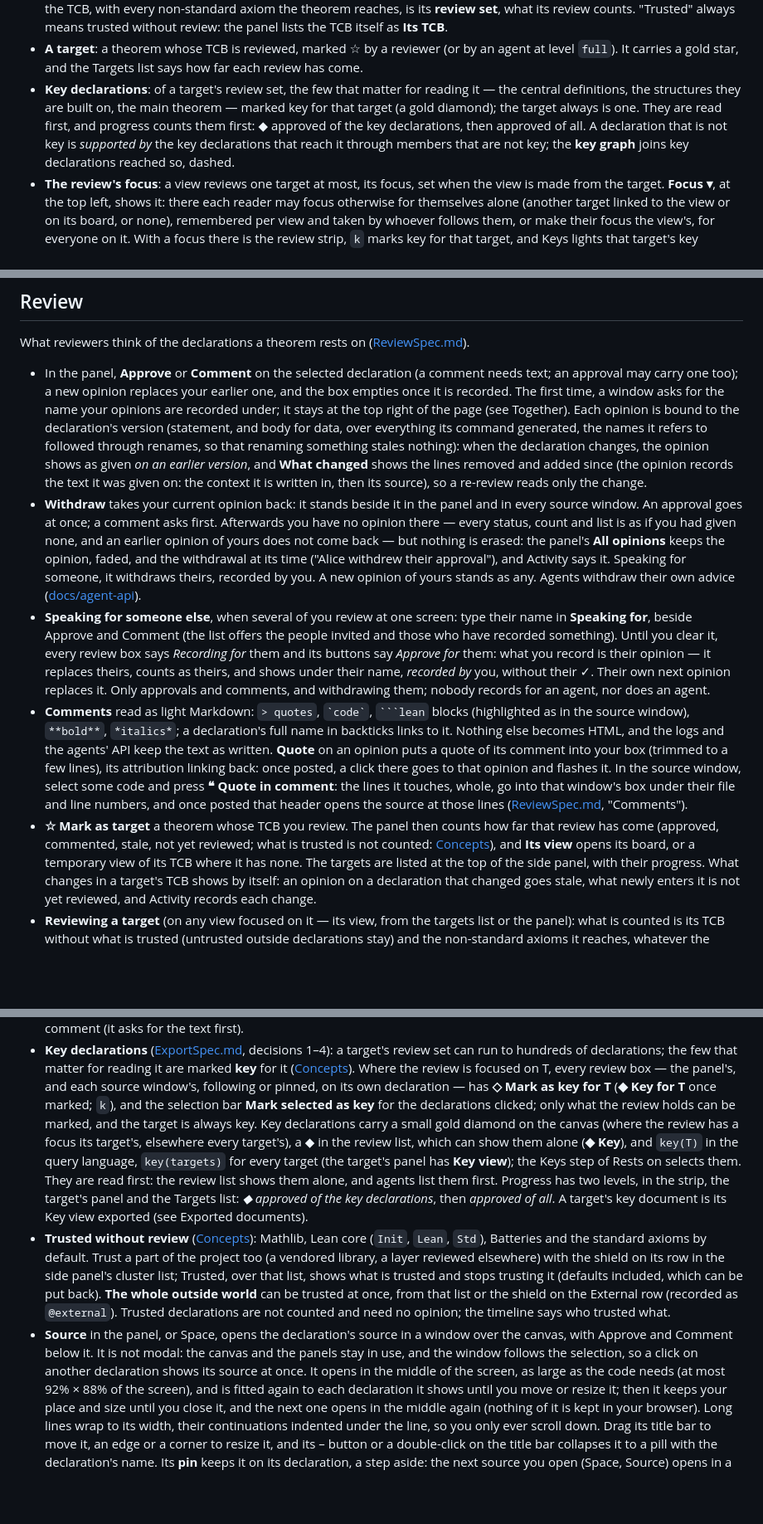
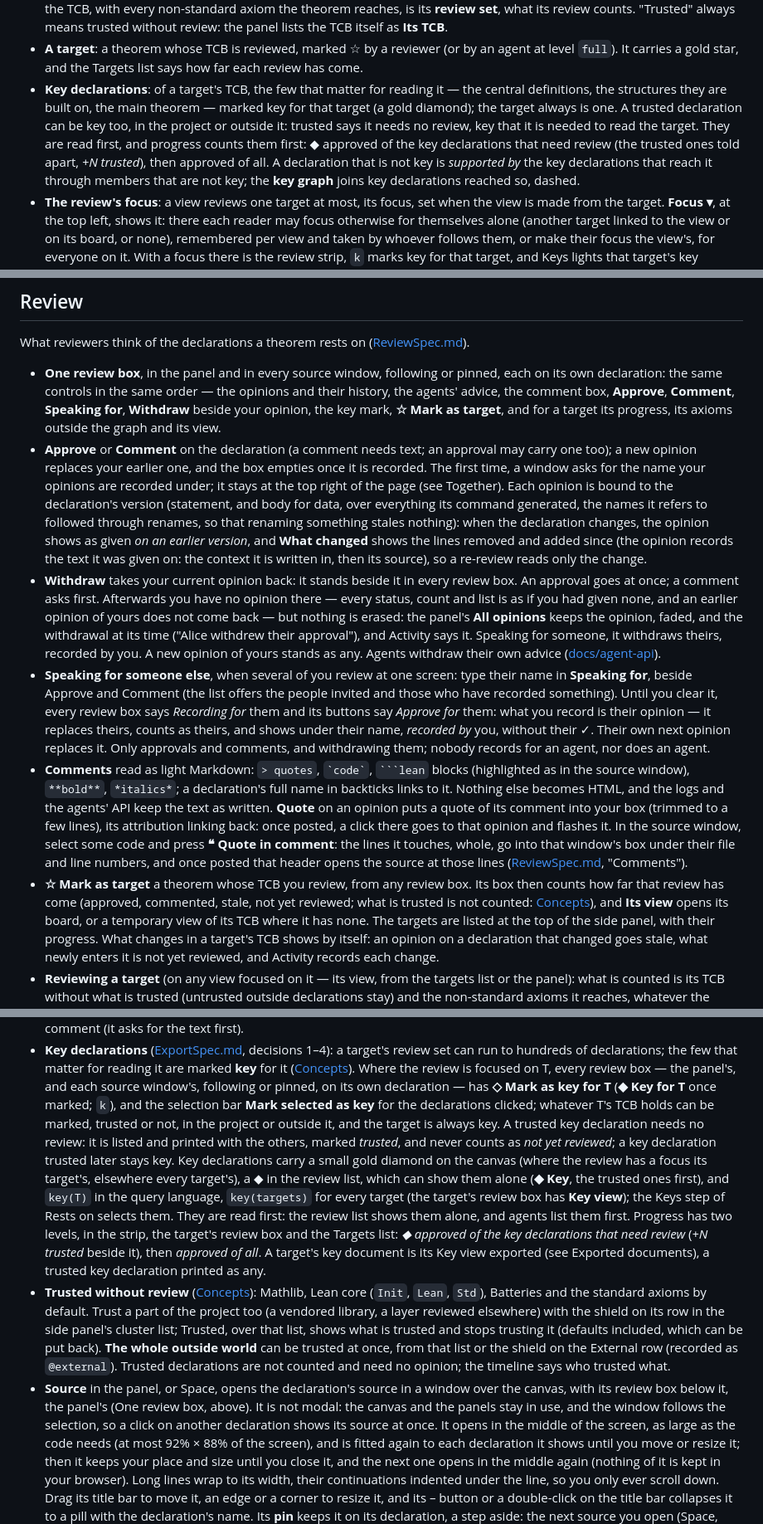
Before and after one commit to LucianoXu/VisualProof, a Markdown page: docs/MANUAL.md, 3 parts joined by grey strips. Shown at 83% size. Drawn GitHub-style; blank space fills up the shorter version.

Commit message:
MANUAL: key declarations of the TCB, trusted ones too; one review box
Concepts and Review say what a key declaration is now (a member of the
target's TCB, trusted or not, in the project or outside it), that a
trusted one needs no review — listed and printed with the others,
marked trusted, never "not yet reviewed", kept when trusted later — and
how progress tells it apart (+N trusted). Review opens on the one
review box, the same in the panel and in every source window; Withdraw,
the target mark and the source window say so.

Co-Authored-By: Claude Opus 5.5 <noreply@anthropic.com>
Claude-Session: https://claude.ai/code/session_01NUyxqU4YtS3Jpe5mQMen8P

```diff
--- a/docs/MANUAL.md
+++ b/docs/MANUAL.md
@@ -78,11 +78,13 @@ The words used here are the next part's; the rest of the manual is the reference
   always means trusted without review: the panel lists the TCB itself as **Its TCB**.
 - **A target**: a theorem whose TCB is reviewed, marked ☆ by a reviewer (or by an agent at level
   `full`). It carries a gold star, and the Targets list says how far each review has come.
-- **Key declarations**: of a target's review set, the few that matter for reading it — the central
+- **Key declarations**: of a target's TCB, the few that matter for reading it — the central
   definitions, the structures they are built on, the main theorem — marked key for that target (a
-  gold diamond); the target always is one. They are read first, and progress counts them first:
-  ◆ approved of the key declarations, then approved of all. A declaration that is not key is
-  *supported by* the key declarations that reach it through members that are not key; the **key
+  gold diamond); the target always is one. A trusted declaration can be key too, in the project or
+  outside it: trusted says it needs no review, key that it is needed to read the target. They are
+  read first, and progress counts them first: ◆ approved of the key declarations that need review
+  (the trusted ones told apart, *+N trusted*), then approved of all. A declaration that is not key
+  is *supported by* the key declarations that reach it through members that are not key; the **key
   graph** joins key declarations reached so, dashed.
 - **The review's focus**: a view reviews one target at most, its focus, set when the view is made
   from the target. **Focus ▾**, at the top left, shows it: there each reader may focus otherwise for
@@ -789,7 +791,12 @@ lock, edges, the linear form, theme), the top holds your tabs and your mode.
 
 What reviewers think of the declarations a theorem rests on ([ReviewSpec.md](../SPEC/ReviewSpec.md)).
 
-- In the panel, **Approve** or **Comment** on the selected declaration (a comment needs text; an
+- **One review box**, in the panel and in every source window, following or pinned, each on its own
+  declaration: the same controls in the same order — the opinions and their history, the agents'
+  advice, the comment box, **Approve**, **Comment**, **Speaking for**, **Withdraw** beside your
+  opinion, the key mark, **☆ Mark as target**, and for a target its progress, its axioms outside the
+  graph and its view.
+- **Approve** or **Comment** on the declaration (a comment needs text; an
   approval may carry one too); a new opinion replaces your earlier one, and the box empties once
   it is recorded. The first time, a window asks for the name your opinions are recorded
   under; it stays at the top right of the page (see Together). Each
@@ -799,9 +806,9 @@ What reviewers think of the declarations a theorem rests on ([ReviewSpec.md](../
   version*, and **What changed** shows the lines removed and added since (the opinion
   records the text it was given on: the context it is written in, then its source), so a
   re-review reads only the change.
-- **Withdraw** takes your current opinion back: it stands beside it in the panel and in every source
-  window. An approval goes at once; a comment asks first. Afterwards you have no opinion there —
-  every status, count and list is as if you had given none, and an earlier opinion of yours does not
+- **Withdraw** takes your current opinion back: it stands beside it in every review box. An
+  approval goes at once; a comment asks first. Afterwards you have no opinion there — every
+  status, count and list is as if you had given none, and an earlier opinion of yours does not
   come back — but nothing is erased: the panel's **All opinions** keeps the opinion, faded, and the
   withdrawal at its time ("Alice withdrew their approval"), and Activity says it. Speaking for
   someone, it withdraws theirs, recorded by you. A new opinion of yours stands as any. Agents
@@ -821,9 +828,9 @@ What reviewers think of the declarations a theorem rests on ([ReviewSpec.md](../
   In the source window, select some code and press **❝ Quote in comment**: the lines it touches,
   whole, go into that window's box under their file and line numbers, and once posted that
   header opens the source at those lines ([ReviewSpec.md](../SPEC/ReviewSpec.md), "Comments").
-- **☆ Mark as target** a theorem whose TCB you review. The panel then counts how far that review
-  has come (approved, commented, stale, not yet reviewed; what is trusted is not counted:
-  [Concepts](#concepts)), and **Its view** opens its board, or a temporary view of its
+- **☆ Mark as target** a theorem whose TCB you review, from any review box. Its box then counts
+  how far that review has come (approved, commented, stale, not yet reviewed; what is trusted is
+  not counted: [Concepts](#concepts)), and **Its view** opens its board, or a temporary view of its
   TCB where it has none. The targets are listed
   at the top of the side panel, with their progress. What changes in a target's TCB shows by
   itself: an opinion on a declaration that changed goes stale, what newly enters it is not yet
@@ -845,15 +852,18 @@ What reviewers think of the declarations a theorem rests on ([ReviewSpec.md](../
   ([Concepts](#concepts)). Where the review is
   focused on T, every review box — the panel's, and each source window's, following or pinned, on
   its own declaration — has **◇ Mark as key for T** (**◆ Key for T** once marked; `k`), and the
-  selection bar **Mark selected as key** for the declarations clicked; only what the review holds
-  can be marked, and the target is always key. Key declarations carry a small gold diamond on the
-  canvas (where the review has a focus its target's, elsewhere every target's), a ◆ in the review
-  list, which can show them alone (**◆ Key**), and `key(T)` in the query language, `key(targets)`
-  for every target (the target's panel has **Key view**); the Keys step of Rests on selects them.
-  They are read first: the review list shows them alone, and agents list them first.
-  Progress has two levels, in the strip, the target's panel and the Targets list: *◆ approved of
-  the key declarations*, then *approved of all*. A target's key document is its Key view
-  exported (see Exported documents).
+  selection bar **Mark selected as key** for the declarations clicked; whatever T's TCB holds can be
+  marked, trusted or not, in the project or outside it, and the target is always key. A trusted key
+  declaration needs no review: it is listed and printed with the others, marked *trusted*, and
+  never counts as *not yet reviewed*; a key declaration trusted later stays key. Key declarations
+  carry a small gold diamond on the canvas (where the review has a focus its target's, elsewhere
+  every target's), a ◆ in the review list, which can show them alone (**◆ Key**, the trusted ones
+  first), and `key(T)` in the query language, `key(targets)` for every target (the target's review
+  box has **Key view**); the Keys step of Rests on selects them. They are read first: the review
+  list shows them alone, and agents list them first. Progress has two levels, in the strip, the
+  target's review box and the Targets list: *◆ approved of the key declarations that need review*
+  (*+N trusted* beside it), then *approved of all*. A target's key document is its Key view
+  exported (see Exported documents), a trusted key declaration printed as any.
 - **Trusted without review** ([Concepts](#concepts)): Mathlib, Lean core (`Init`, `Lean`, `Std`), Batteries and the standard axioms by default. Trust a part of
   the project too (a vendored library, a layer reviewed elsewhere) with the shield on its row in
   the side panel's cluster list; Trusted, over that list, shows what is trusted and stops
@@ -861,8 +871,9 @@ What reviewers think of the declarations a theorem rests on ([ReviewSpec.md](../
   trusted at once, from that list or the shield on the External row (recorded as `@external`).
   Trusted declarations are not counted and need no opinion; the timeline says who trusted what.
 - **Source** in the panel, or Space, opens the declaration's source in a window over the canvas,
-  with Approve and Comment below it. It is not modal: the canvas and the panels stay in use, and
-  the window follows the selection, so a click on another declaration shows its source at once.
+  with its review box below it, the panel's (One review box, above). It is not modal: the canvas
+  and the panels stay in use, and the window follows the selection, so a click on another
+  declaration shows its source at once.
   It opens in the middle of the screen, as large as the code needs (at most 92% × 88% of the
   screen), and is fitted again to each declaration it shows until you move or resize it; then it
   keeps your place and size until you close it, and the next one opens in the middle again
```
